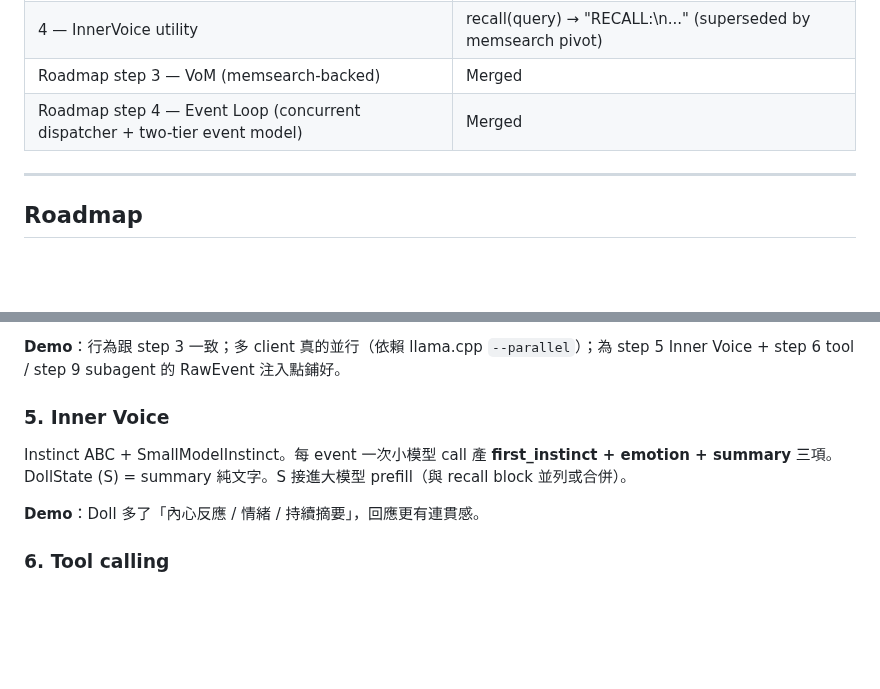
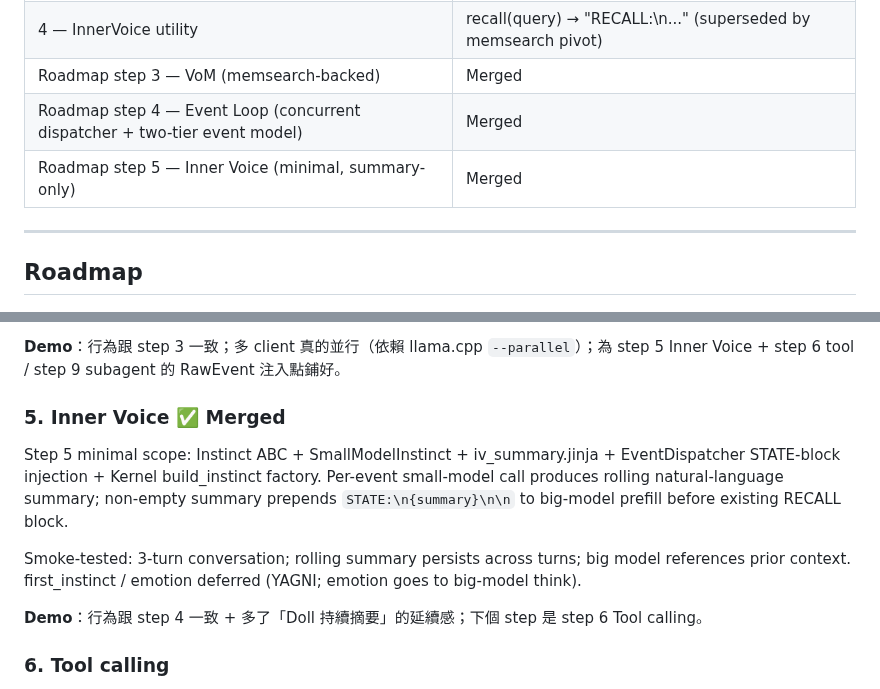
Before and after one commit to ningyos/DollOS, a Markdown page: docs/roadmap.md, 2 parts joined by grey strips. GitHub-like rendering; blank space fills up the shorter version.

Commit message:
docs: mark roadmap step 5 (Inner Voice minimal) merged, point to step 6
Co-Authored-By: Claude Opus 4.7 (1M context) <noreply@anthropic.com>

```diff
--- a/docs/roadmap.md
+++ b/docs/roadmap.md
@@ -14,6 +14,7 @@
 | 4 — InnerVoice utility | recall(query) → "RECALL:\n..." (superseded by memsearch pivot) |
 | Roadmap step 3 — VoM (memsearch-backed) | Merged |
 | Roadmap step 4 — Event Loop (concurrent dispatcher + two-tier event model) | Merged |
+| Roadmap step 5 — Inner Voice (minimal, summary-only) | Merged |
 
 ---
 
@@ -45,11 +46,13 @@ Smoke-tested：memsearch + IV plain + 大模型 stream 端對端通；prefill `G
 
 **Demo**：行為跟 step 3 一致；多 client 真的並行（依賴 llama.cpp `--parallel`）；為 step 5 Inner Voice + step 6 tool / step 9 subagent 的 RawEvent 注入點鋪好。
 
-### 5. Inner Voice
+### 5. Inner Voice  ✅ Merged
 
-Instinct ABC + SmallModelInstinct。每 event 一次小模型 call 產 **first_instinct + emotion + summary** 三項。DollState (S) = summary 純文字。S 接進大模型 prefill（與 recall block 並列或合併）。
+Step 5 minimal scope: Instinct ABC + SmallModelInstinct + iv_summary.jinja + EventDispatcher STATE-block injection + Kernel build_instinct factory. Per-event small-model call produces rolling natural-language summary; non-empty summary prepends `STATE:\n{summary}\n\n` to big-model prefill before existing RECALL block.
 
-**Demo**：Doll 多了「內心反應 / 情緒 / 持續摘要」，回應更有連貫感。
+Smoke-tested: 3-turn conversation; rolling summary persists across turns; big model references prior context. first_instinct / emotion deferred (YAGNI; emotion goes to big-model think).
+
+**Demo**：行為跟 step 4 一致 + 多了「Doll 持續摘要」的延續感；下個 step 是 step 6 Tool calling。
 
 ### 6. Tool calling
 
```
Also changed, not shown: CLAUDE.md (+2 -1 lines).
